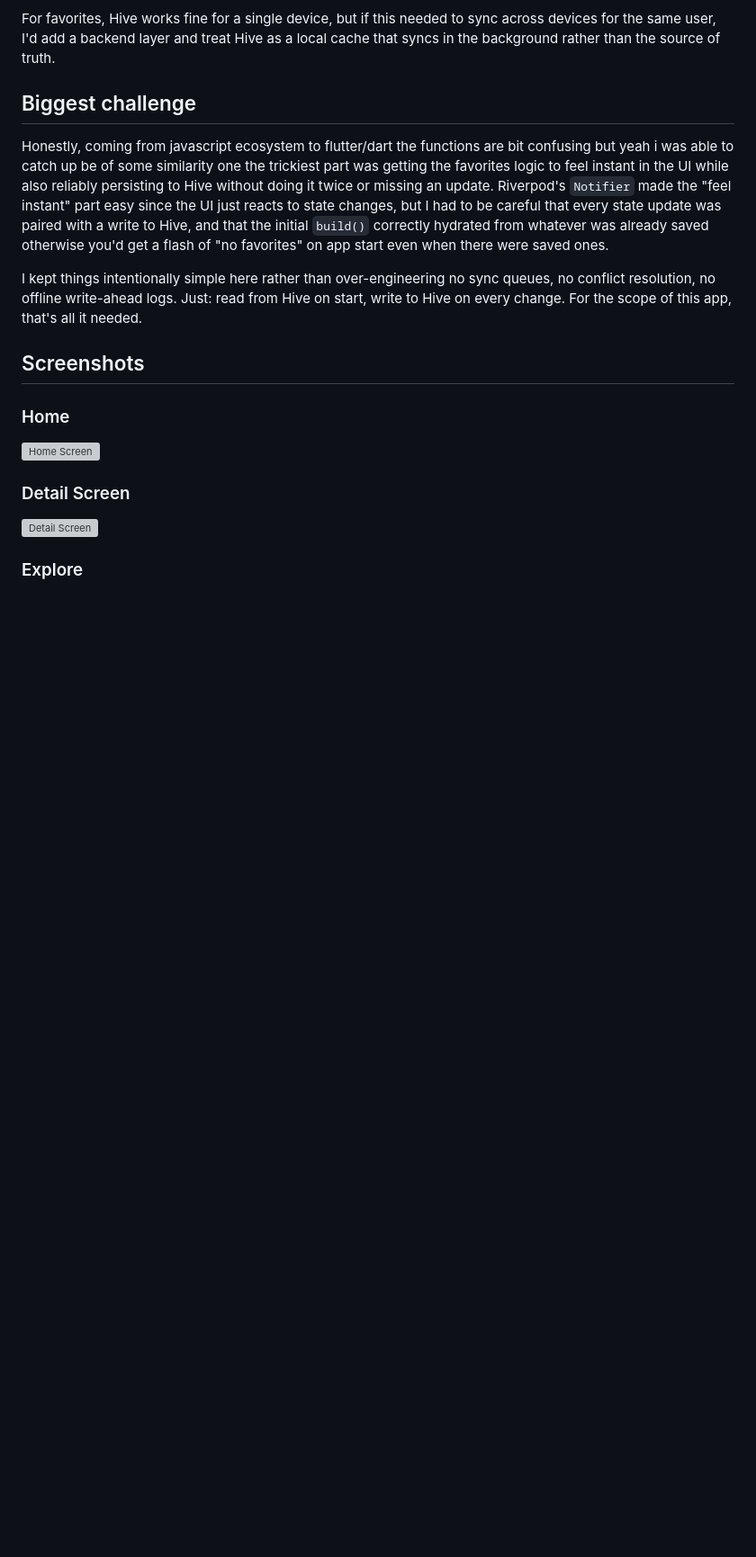
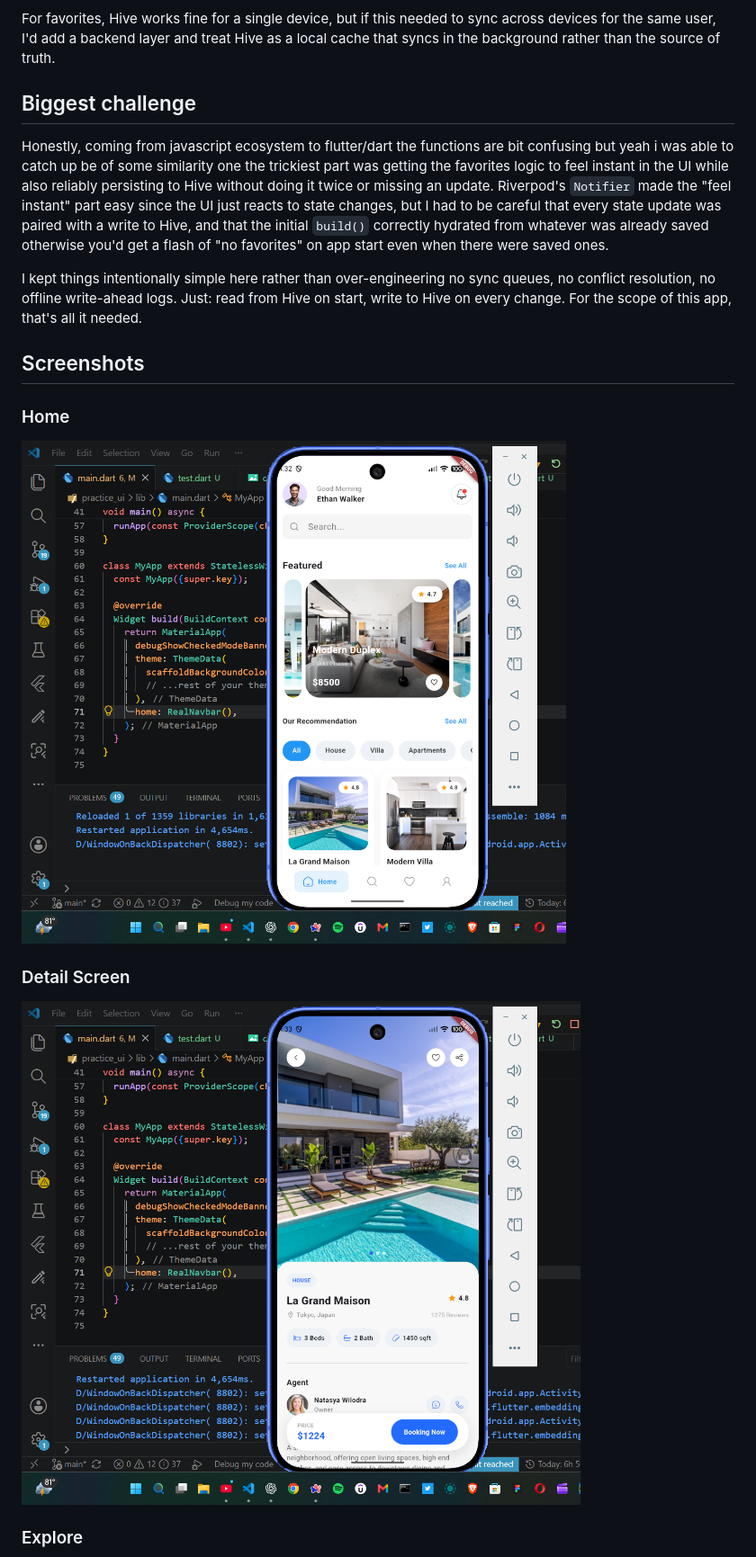
Before and after one commit to Drew-space/estate_app, a Markdown page: README.md, the part around one of its changes. Shown at 90% size. Drawn GitHub-style; blank space fills up the shorter version; grey boxes are pictures that could not be loaded.

Commit message:
Update image paths in README to use assets directory for consistency

```diff
--- a/README.md
+++ b/README.md
@@ -70,11 +70,11 @@ I kept things intentionally simple here rather than over-engineering no sync que
 
 ### Home
 
-![Home Screen](images/home.png)
+![Home Screen](assets/images/home.png)
 
 ### Detail Screen
 
-![Detail Screen](images/detail_screen.png)
+![Detail Screen](assets/images/detail_screen.png)
 
 ### Explore
 
```
Also changed, not shown: other parts of README.md (+3 -3 lines).
